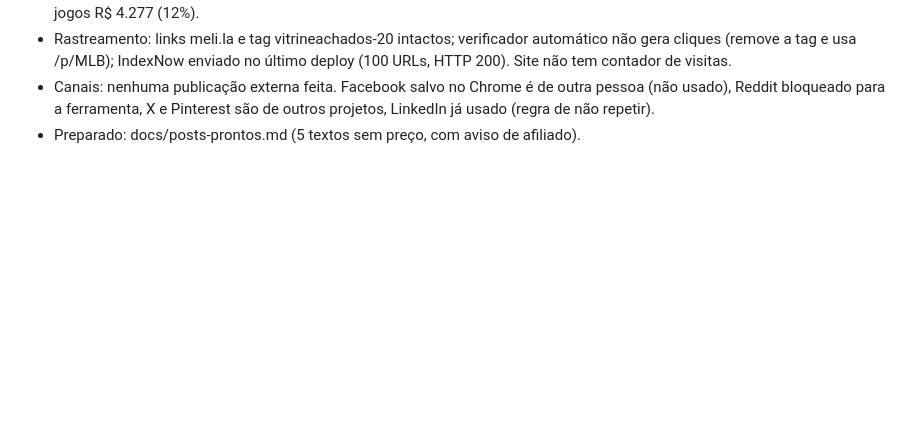
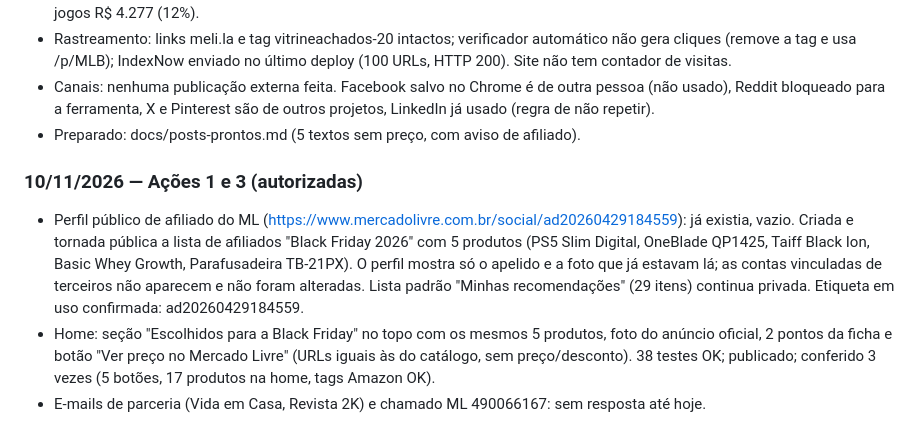
Before and after one commit to allanduarte93/vitrine-achados, a Markdown page: docs/divulgacao.md, the part around the change. Rendered like a GitHub page; blank space fills up the shorter version.

Commit message:
docs: registro das ações 1 e 3 (10/11)
Co-Authored-By: Claude Opus 5.5 <noreply@anthropic.com>
Claude-Session: https://claude.ai/code/session_01XtFR9bUYNyXC1bmghovQBE

```diff
--- a/docs/divulgacao.md
+++ b/docs/divulgacao.md
@@ -161,3 +161,15 @@ Medição antes das ações de 04/11 (para comparar depois):
 - Canais: nenhuma publicação externa feita. Facebook salvo no Chrome é de outra pessoa (não usado), Reddit bloqueado
   para a ferramenta, X e Pinterest são de outros projetos, LinkedIn já usado (regra de não repetir).
 - Preparado: docs/posts-prontos.md (5 textos sem preço, com aviso de afiliado).
+
+### 10/11/2026 — Ações 1 e 3 (autorizadas)
+
+- Perfil público de afiliado do ML (https://www.mercadolivre.com.br/social/ad20260429184559): já existia, vazio.
+  Criada e tornada pública a lista de afiliados "Black Friday 2026" com 5 produtos (PS5 Slim Digital, OneBlade
+  QP1425, Taiff Black Ion, Basic Whey Growth, Parafusadeira TB-21PX). O perfil mostra só o apelido e a foto que
+  já estavam lá; as contas vinculadas de terceiros não aparecem e não foram alteradas. Lista padrão
+  "Minhas recomendações" (29 itens) continua privada. Etiqueta em uso confirmada: ad20260429184559.
+- Home: seção "Escolhidos para a Black Friday" no topo com os mesmos 5 produtos, foto do anúncio oficial,
+  2 pontos da ficha e botão "Ver preço no Mercado Livre" (URLs iguais às do catálogo, sem preço/desconto).
+  38 testes OK; publicado; conferido 3 vezes (5 botões, 17 produtos na home, tags Amazon OK).
+- E-mails de parceria (Vida em Casa, Revista 2K) e chamado ML 490066167: sem resposta até hoje.
```
